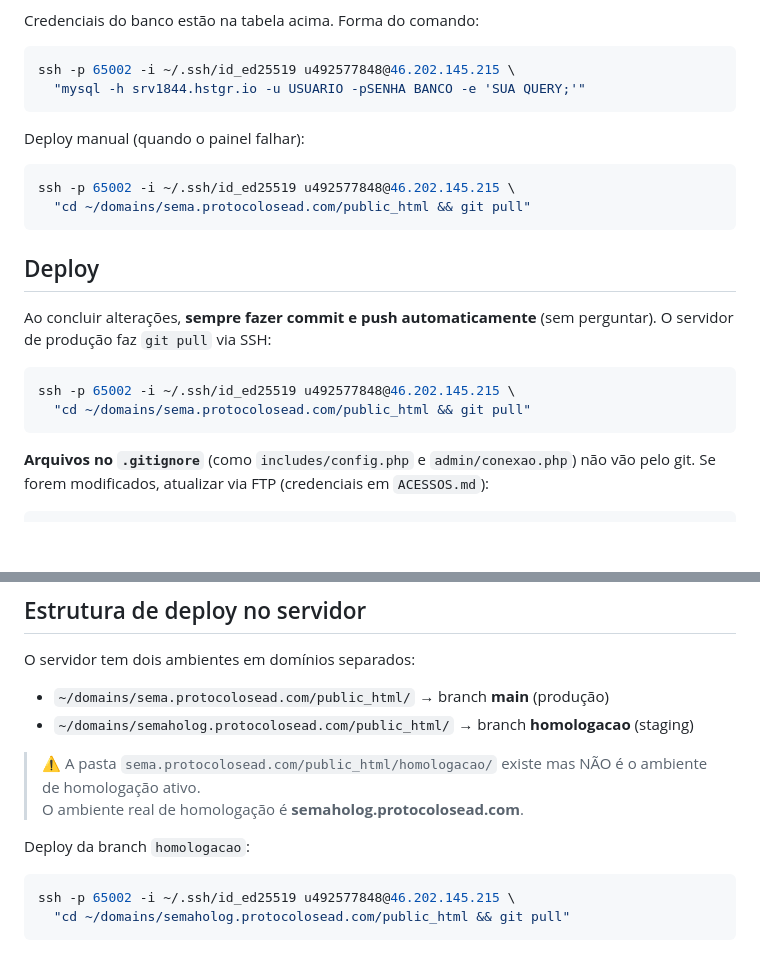
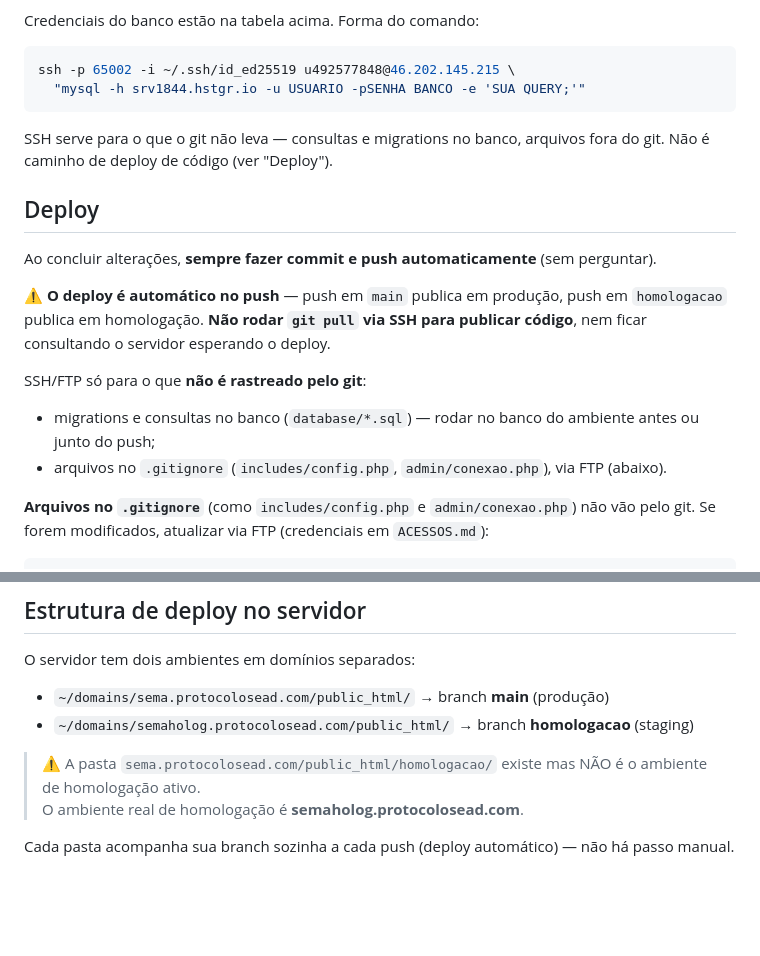
Before and after one commit to kellyson71/sema-php, a Markdown page: CLAUDE.md, 2 parts joined by grey strips. Drawn GitHub-style; blank space fills up the shorter version.

Commit message:
docs: deploy e automatico no push, SSH so para o que o git nao leva

````diff
--- a/CLAUDE.md
+++ b/CLAUDE.md
@@ -199,20 +199,20 @@ ssh -p 65002 -i ~/.ssh/id_ed25519 u492577848@46.202.145.215 \
   "mysql -h srv1844.hstgr.io -u USUARIO -pSENHA BANCO -e 'SUA QUERY;'"
 ```
 
-Deploy manual (quando o painel falhar):
-```bash
-ssh -p 65002 -i ~/.ssh/id_ed25519 u492577848@46.202.145.215 \
-  "cd ~/domains/sema.protocolosead.com/public_html && git pull"
-```
+SSH serve para o que o git não leva — consultas e migrations no banco, arquivos fora do git.
+Não é caminho de deploy de código (ver "Deploy").
 
 ## Deploy
 
-Ao concluir alterações, **sempre fazer commit e push automaticamente** (sem perguntar). O servidor de produção faz `git pull` via SSH:
+Ao concluir alterações, **sempre fazer commit e push automaticamente** (sem perguntar).
 
-```bash
-ssh -p 65002 -i ~/.ssh/id_ed25519 u492577848@46.202.145.215 \
-  "cd ~/domains/sema.protocolosead.com/public_html && git pull"
-```
+⚠️ **O deploy é automático no push** — push em `main` publica em produção, push em
+`homologacao` publica em homologação. **Não rodar `git pull` via SSH para publicar código**,
+nem ficar consultando o servidor esperando o deploy.
+
+SSH/FTP só para o que **não é rastreado pelo git**:
+- migrations e consultas no banco (`database/*.sql`) — rodar no banco do ambiente antes ou junto do push;
+- arquivos no `.gitignore` (`includes/config.php`, `admin/conexao.php`), via FTP (abaixo).
 
 **Arquivos no `.gitignore`** (como `includes/config.php` e `admin/conexao.php`) não vão pelo git. Se forem modificados, atualizar via FTP (credenciais em `ACESSOS.md`):
 
@@ -238,8 +238,4 @@ O servidor tem dois ambientes em domínios separados:
 > ⚠️ A pasta `sema.protocolosead.com/public_html/homologacao/` existe mas NÃO é o ambiente de homologação ativo.
 > O ambiente real de homologação é **semaholog.protocolosead.com**.
 
-Deploy da branch `homologacao`:
-```bash
-ssh -p 65002 -i ~/.ssh/id_ed25519 u492577848@46.202.145.215 \
-  "cd ~/domains/semaholog.protocolosead.com/public_html && git pull"
-```
+Cada pasta acompanha sua branch sozinha a cada push (deploy automático) — não há passo manual.
````
